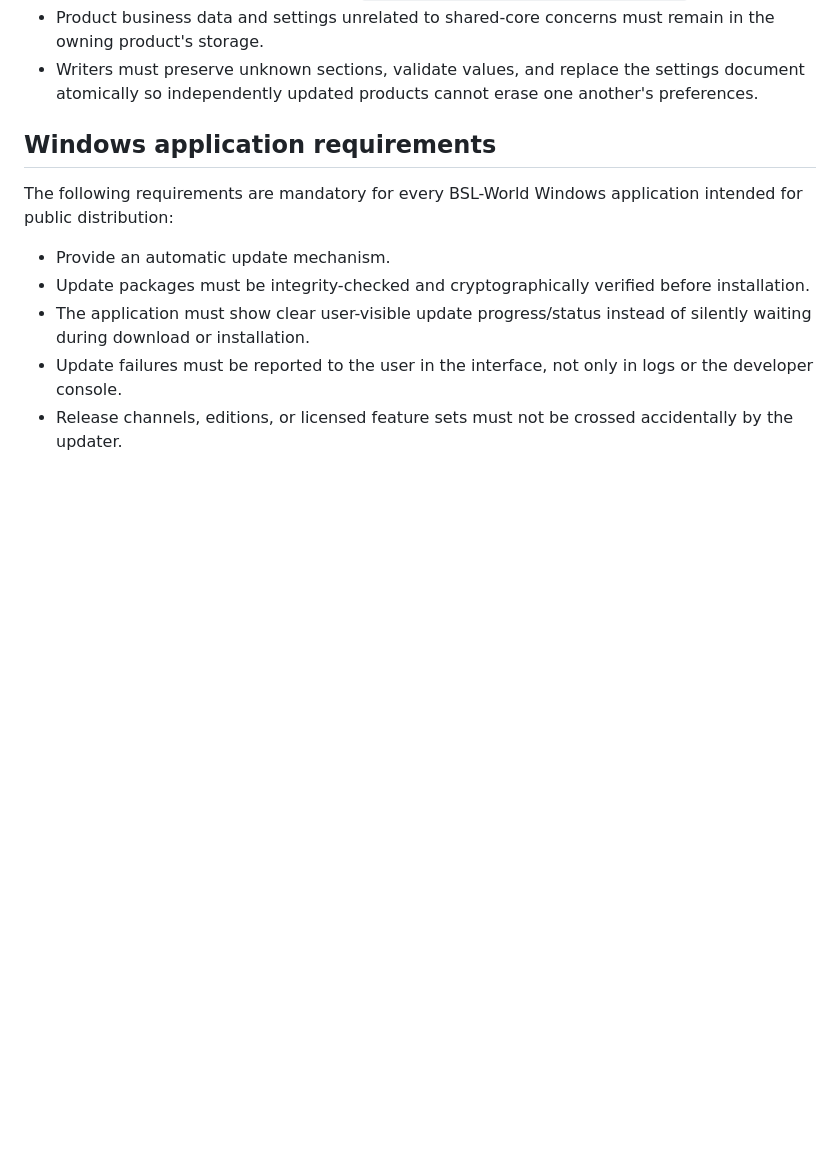
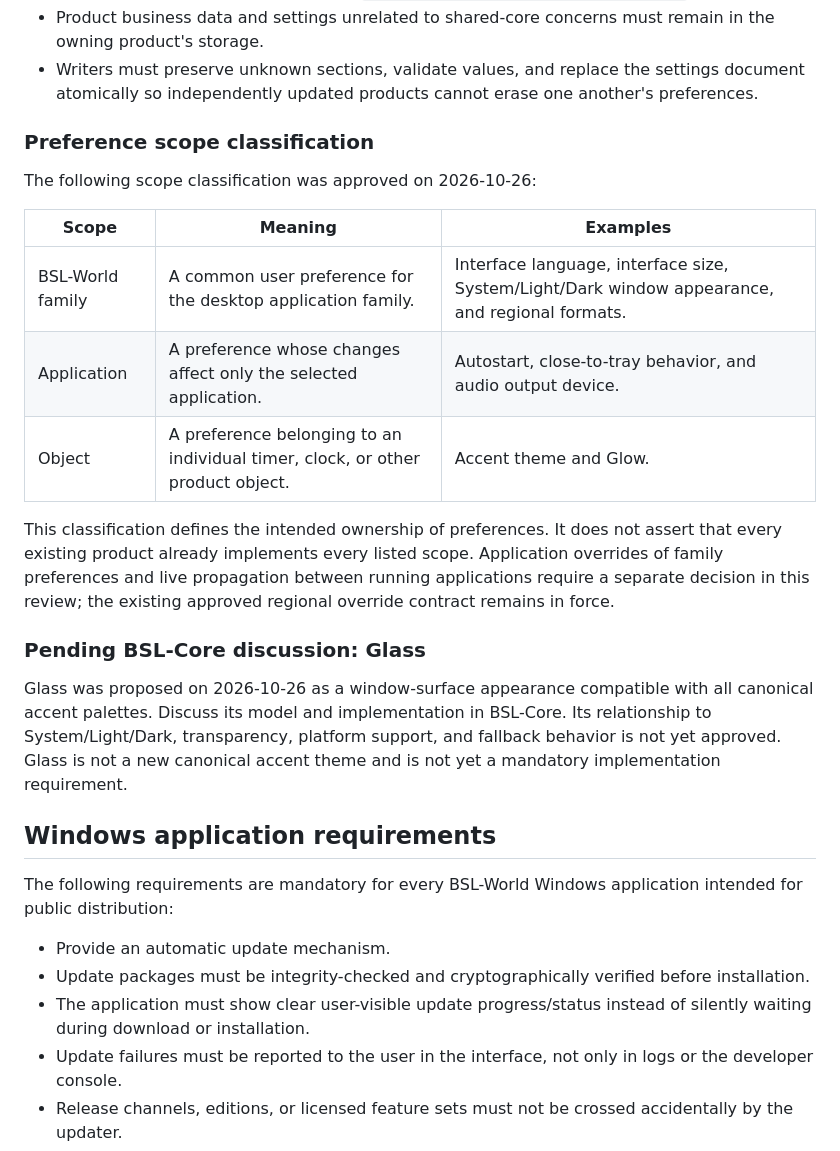
Before and after one commit to BSL-World/bsl-world-public, a Markdown page: bsl-standard.md, the part around the change. Drawn GitHub-style; blank space fills up the shorter version.

Commit message:
docs: record approved preference scopes and pending Glass discussion

```diff
--- a/bsl-standard.md
+++ b/bsl-standard.md
@@ -159,6 +159,30 @@ time format, date format, or first day of the week.
 - Writers must preserve unknown sections, validate values, and replace the
   settings document atomically so independently updated products cannot erase
   one another's preferences.
+
+### Preference scope classification
+
+The following scope classification was approved on 2026-10-26:
+
+| Scope | Meaning | Examples |
+| --- | --- | --- |
+| BSL-World family | A common user preference for the desktop application family. | Interface language, interface size, System/Light/Dark window appearance, and regional formats. |
+| Application | A preference whose changes affect only the selected application. | Autostart, close-to-tray behavior, and audio output device. |
+| Object | A preference belonging to an individual timer, clock, or other product object. | Accent theme and Glow. |
+
+This classification defines the intended ownership of preferences. It does not
+assert that every existing product already implements every listed scope.
+Application overrides of family preferences and live propagation between
+running applications require a separate decision in this review; the existing
+approved regional override contract remains in force.
+
+### Pending BSL-Core discussion: Glass
+
+Glass was proposed on 2026-10-26 as a window-surface appearance compatible with
+all canonical accent palettes. Discuss its model and implementation in
+BSL-Core. Its relationship to System/Light/Dark, transparency, platform support,
+and fallback behavior is not yet approved. Glass is not a new canonical accent
+theme and is not yet a mandatory implementation requirement.
 
 ## Windows application requirements
 
```
